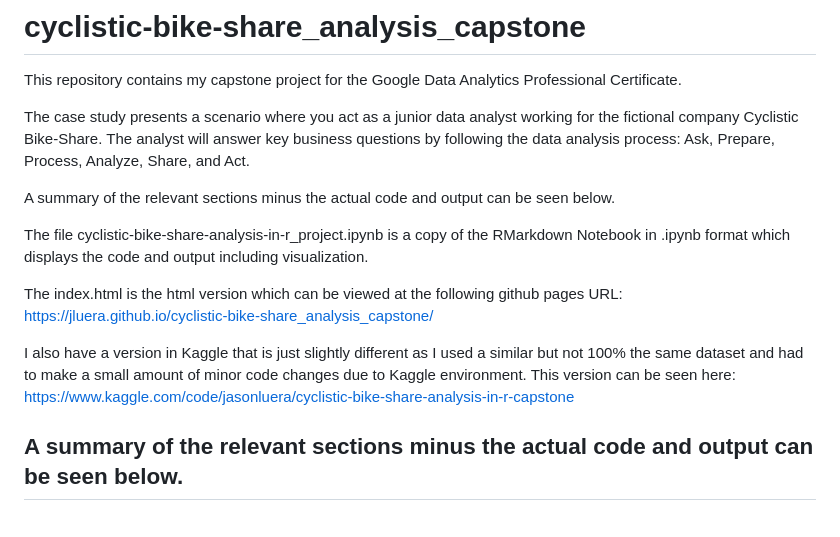
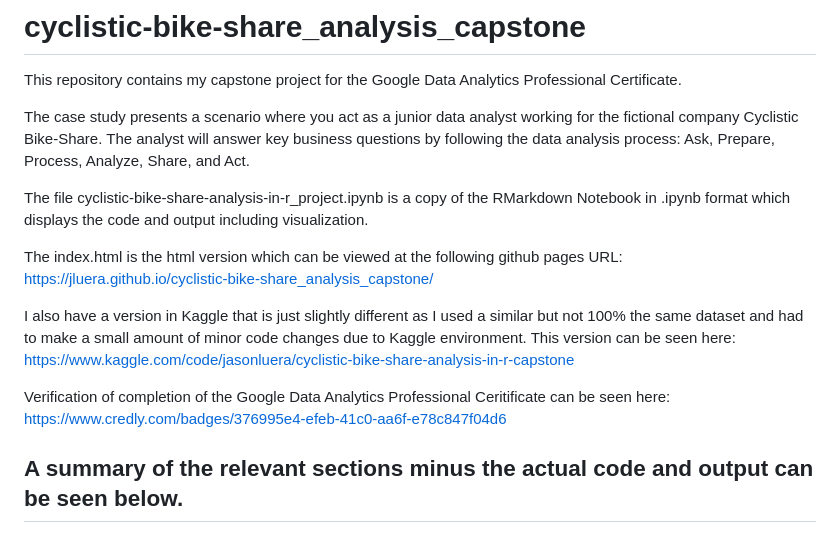
Before and after one commit to jluera/cyclistic-bike-share_analysis_capstone, a Markdown page: README.md, the part around the change. Rendered like a GitHub page.

```diff
--- a/README.md
+++ b/README.md
@@ -2,8 +2,6 @@
 This repository contains my capstone project for the Google Data Analytics Professional Certificate.
 
 The case study presents a scenario where you act as a junior data analyst working for the fictional company Cyclistic Bike-Share. The analyst will answer key business questions by following the data analysis process: Ask, Prepare, Process, Analyze, Share, and Act.
-
-A summary of the relevant sections minus the actual code and output can be seen below.
 
 The file cyclistic-bike-share-analysis-in-r_project.ipynb is a copy of the RMarkdown Notebook in .ipynb format which displays the code and output including visualization.
 
@@ -13,6 +11,8 @@ https://jluera.github.io/cyclistic-bike-share_analysis_capstone/
 I also have a version in Kaggle that is just slightly different as I used a similar but not 100% the same dataset and had to make a small amount of minor code changes due to Kaggle environment. This version can be seen here:
 https://www.kaggle.com/code/jasonluera/cyclistic-bike-share-analysis-in-r-capstone
 
+Verification of completion of the Google Data Analytics Professional Ceritificate can be seen here:
+https://www.credly.com/badges/376995e4-efeb-41c0-aa6f-e78c847f04d6
 
 ## A summary of the relevant sections minus the actual code and output can be seen below.
 
```
